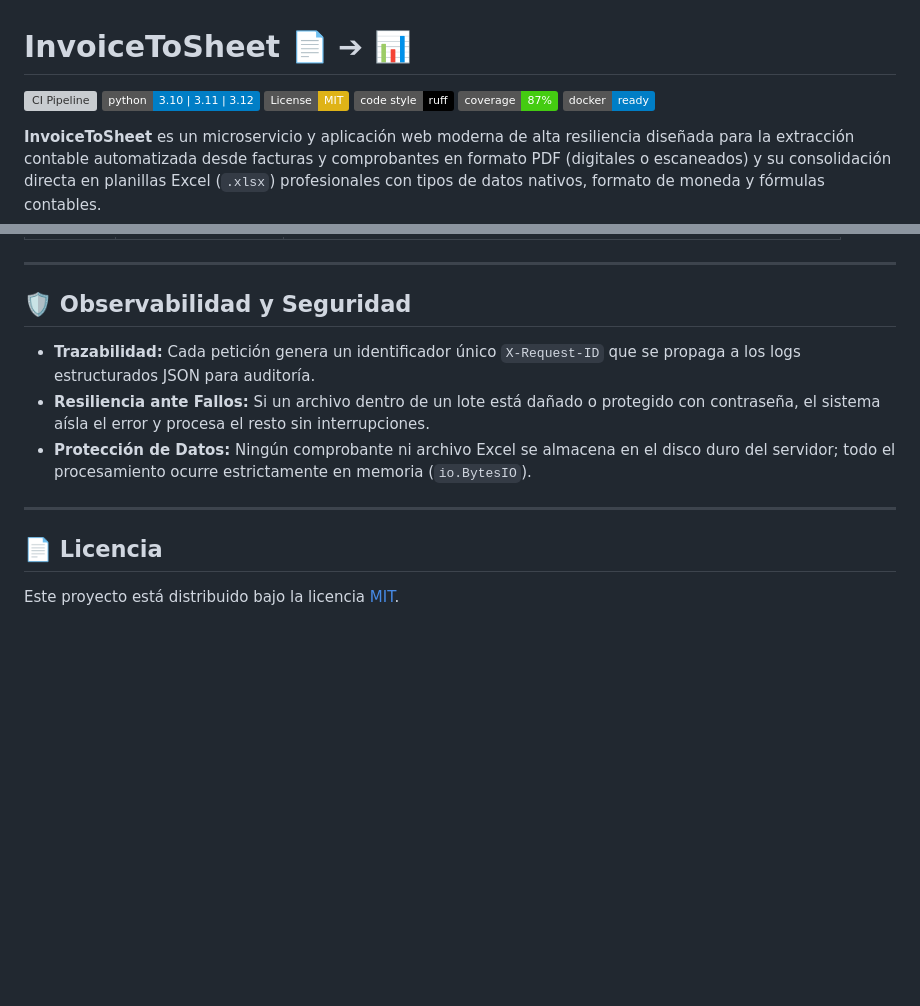
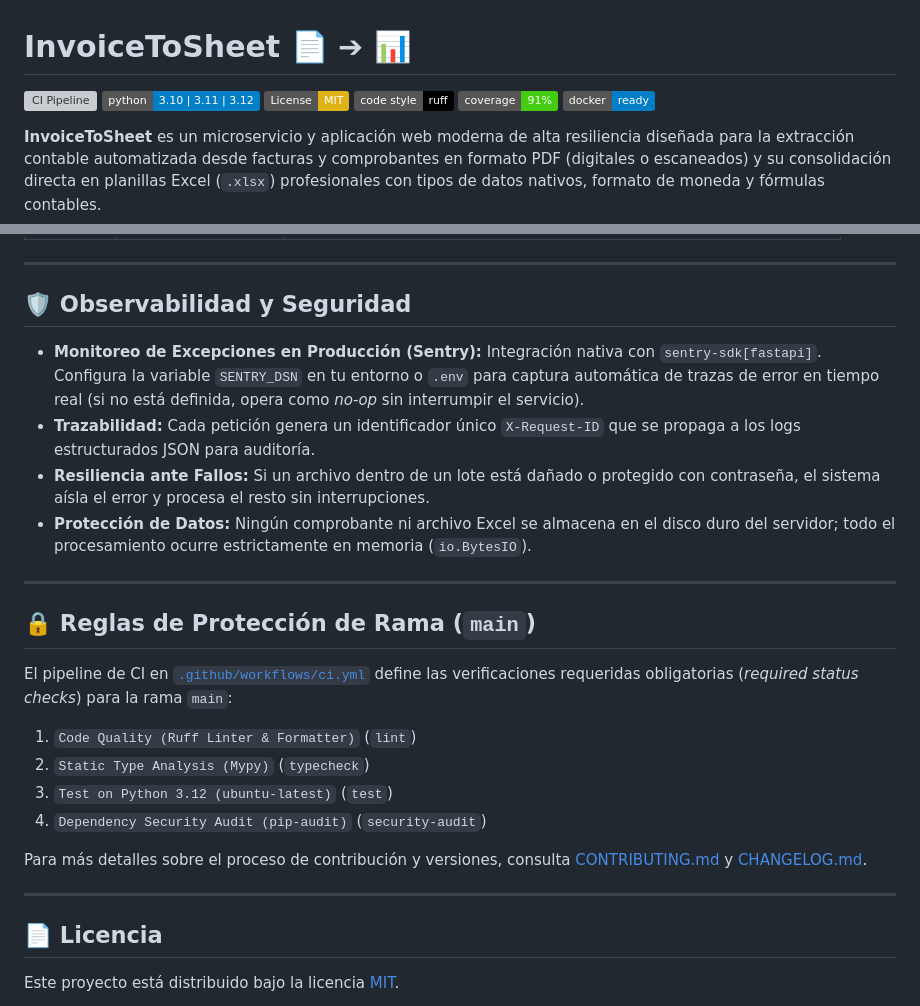
Before and after one commit to HeidyFloresTest/InvoiceToSheet8, a Markdown page: README.md, 2 parts joined by grey strips. Drawn GitHub-style; badges without logos; blank space fills up the shorter version; grey boxes are pictures that could not be loaded.

Commit message:
docs: add CHANGELOG, CONTRIBUTING guidelines, and branch protection docs

```diff
--- a/README.md
+++ b/README.md
@@ -1,10 +1,10 @@
 # InvoiceToSheet 📄 ➔ 📊
 
-[![CI Pipeline](https://github.com/HeidyFloresTest/InvoiceToSheet/actions/workflows/ci.yml/badge.svg)](https://github.com/HeidyFloresTest/InvoiceToSheet/actions/workflows/ci.yml)
+[![CI Pipeline](https://github.com/HeidyFloresTest/InvoiceToSheet1/actions/workflows/ci.yml/badge.svg)](https://github.com/HeidyFloresTest/InvoiceToSheet1/actions/workflows/ci.yml)
 [![Python Versions](https://img.shields.io/badge/python-3.10%20%7C%203.11%20%7C%203.12-blue.svg)](https://www.python.org/)
 [![License: MIT](https://img.shields.io/badge/License-MIT-yellow.svg)](https://opensource.org/licenses/MIT)
 [![Code style: ruff](https://img.shields.io/badge/code%20style-ruff-000000.svg)](https://github.com/astral-sh/ruff)
-[![Coverage: 87%](https://img.shields.io/badge/coverage-87%25-brightgreen.svg)](https://github.com/HeidyFloresTest/InvoiceToSheet)
+[![Coverage: 91%](https://img.shields.io/badge/coverage-91%25-brightgreen.svg)](https://github.com/HeidyFloresTest/InvoiceToSheet1)
 [![Docker Ready](https://img.shields.io/badge/docker-ready-blue.svg)](https://www.docker.com/)
 
 **InvoiceToSheet** es un microservicio y aplicación web moderna de alta resiliencia diseñada para la extracción contable automatizada desde facturas y comprobantes en formato PDF (digitales o escaneados) y su consolidación directa en planillas Excel (`.xlsx`) profesionales con tipos de datos nativos, formato de moneda y fórmulas contables.
@@ -191,12 +191,25 @@ mypy .
 
 ## 🛡 Observabilidad y Seguridad
 
+- **Monitoreo de Excepciones en Producción (Sentry):** Integración nativa con `sentry-sdk[fastapi]`. Configura la variable `SENTRY_DSN` en tu entorno o `.env` para captura automática de trazas de error en tiempo real (si no está definida, opera como *no-op* sin interrumpir el servicio).
 - **Trazabilidad:** Cada petición genera un identificador único `X-Request-ID` que se propaga a los logs estructurados JSON para auditoría.
 - **Resiliencia ante Fallos:** Si un archivo dentro de un lote está dañado o protegido con contraseña, el sistema aísla el error y procesa el resto sin interrupciones.
 - **Protección de Datos:** Ningún comprobante ni archivo Excel se almacena en el disco duro del servidor; todo el procesamiento ocurre estrictamente en memoria (`io.BytesIO`).
 
 ---
 
+## 🔒 Reglas de Protección de Rama (`main`)
+
+El pipeline de CI en [`.github/workflows/ci.yml`](.github/workflows/ci.yml) define las verificaciones requeridas obligatorias (*required status checks*) para la rama `main`:
+1. `Code Quality (Ruff Linter & Formatter)` (`lint`)
+2. `Static Type Analysis (Mypy)` (`typecheck`)
+3. `Test on Python 3.12 (ubuntu-latest)` (`test`)
+4. `Dependency Security Audit (pip-audit)` (`security-audit`)
+
+Para más detalles sobre el proceso de contribución y versiones, consulta [CONTRIBUTING.md](CONTRIBUTING.md) y [CHANGELOG.md](CHANGELOG.md).
+
+---
+
 ## 📄 Licencia
 
 Este proyecto está distribuido bajo la licencia [MIT](LICENSE).
```
Also changed, not shown: CHANGELOG.md (added, +32 -0 lines), CONTRIBUTING.md (added, +71 -0 lines).
